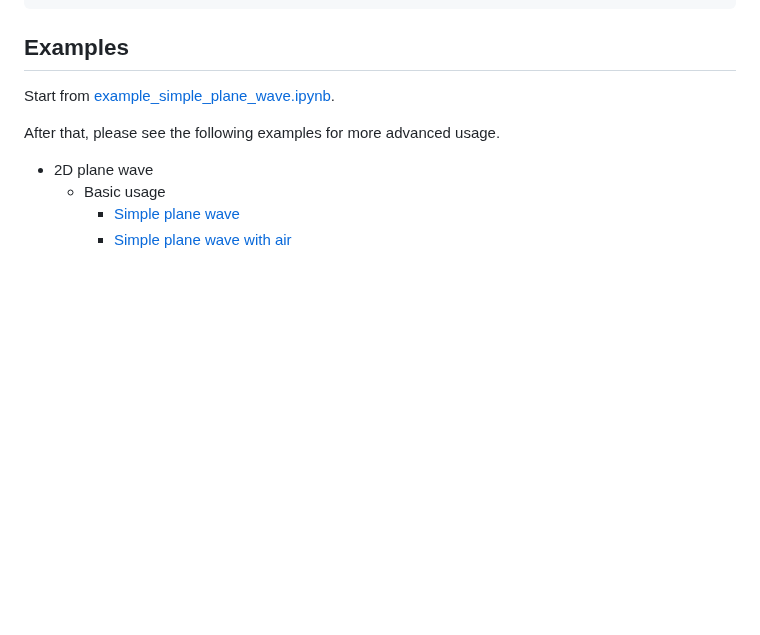
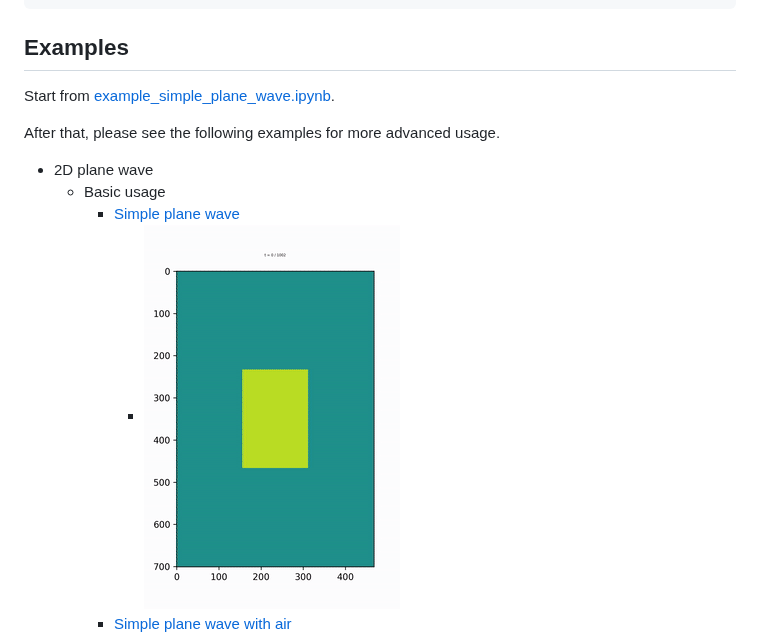
Before and after one commit to pinton-lab/fullwave25, a Markdown page: README.md, the part around one of its changes. Rendered like a GitHub page; pictures changed too: figs/simple_plane_wave.gif (added); blank space fills up the shorter version.

Commit message:
added the simple plane wave gifs

```diff
--- a/README.md
+++ b/README.md
@@ -64,4 +64,5 @@ After that, please see the following examples for more advanced usage.
 - 2D plane wave
   - Basic usage
     - [Simple plane wave](https://github.com/pinton-lab/fullwave25/blob/main/examples/simple_plane_wave/simple_plane_wave.py)
+      - ![alt text](figs/simple_plane_wave.gif)
     - [Simple plane wave with air](https://github.com/pinton-lab/fullwave25/blob/main/examples/simple_plane_wave/simple_plane_wave.py)
```
Also changed, not shown: other parts of README.md (+1 -0 lines), 3 other files.
